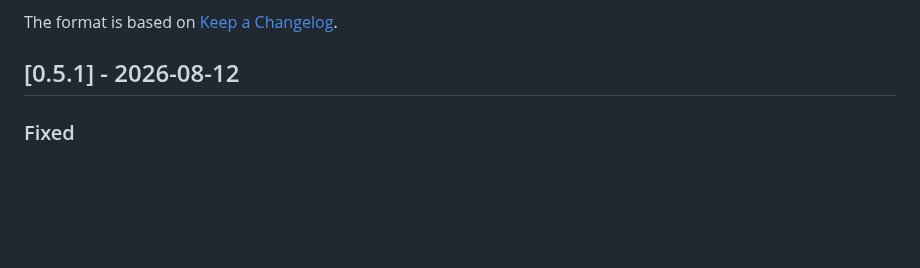
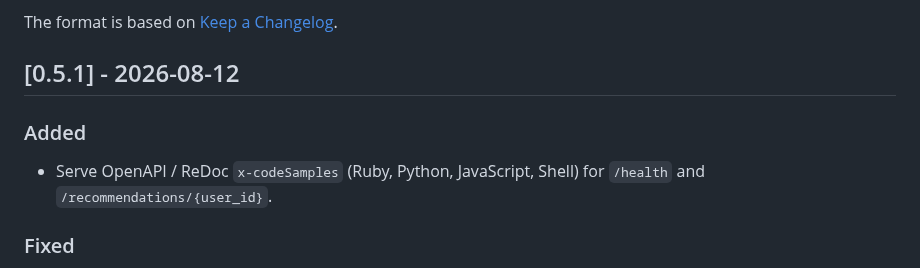
Before and after one commit to torbido-hq/cicerone, a Markdown page: CHANGELOG.md, the part around the change. GitHub-like rendering; blank space fills up the shorter version.

Commit message:
Note OpenAPI x-codeSamples in 0.5.1 changelog
The ReDoc language samples landed on main via #61 after 0.5.0; record
them in the next release notes.

Co-authored-by: Nicholas Wieland <ngw@nofeed.org>

```diff
--- a/CHANGELOG.md
+++ b/CHANGELOG.md
@@ -5,6 +5,11 @@ All notable changes to this project are documented in this file.
 The format is based on [Keep a Changelog](https://keepachangelog.com/en/1.1.0/).
 
 ## [0.5.1] - 2026-08-12
+
+### Added
+
+- Serve OpenAPI / ReDoc ``x-codeSamples`` (Ruby, Python, JavaScript, Shell)
+  for `/health` and `/recommendations/{user_id}`.
 
 ### Fixed
 
```
